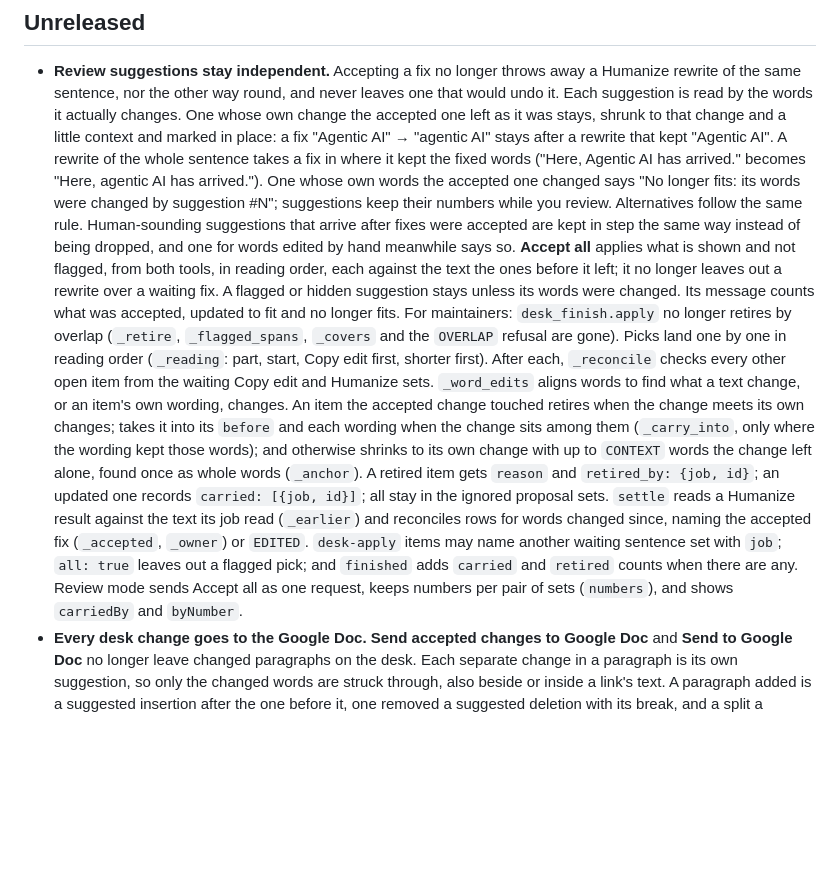
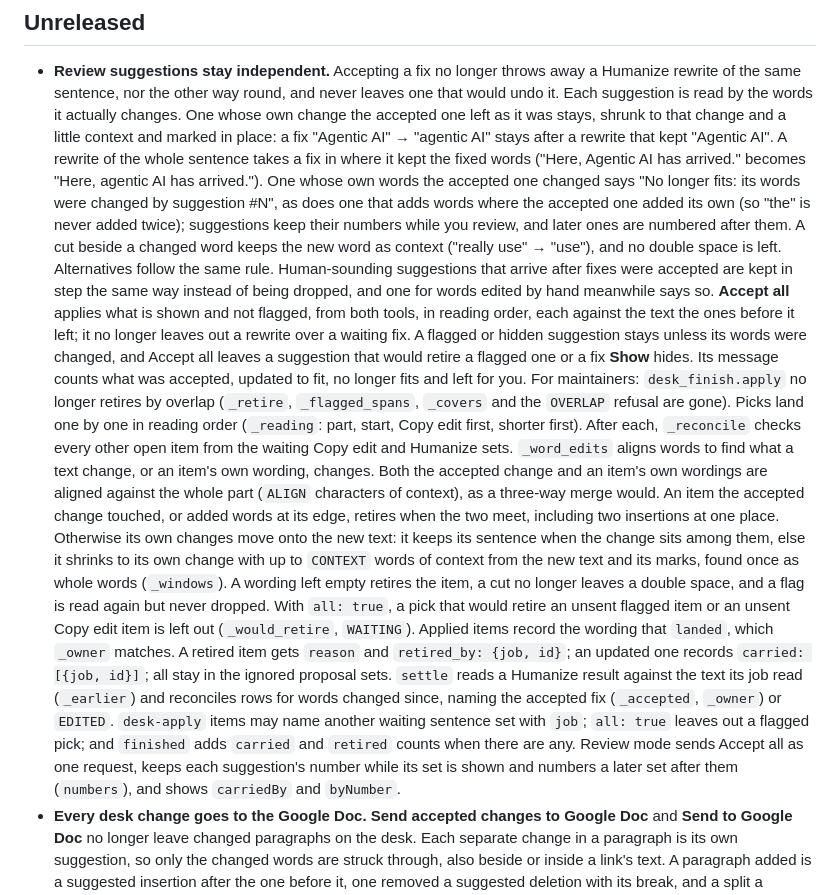
Before and after one commit to dbbaskette/marketing-studio, a Markdown page: studios/blog/CHANGELOG.md, the part around the change. Rendered like a GitHub page; blank space fills up the shorter version.

Commit message:
Describe how Blog Studio's Review suggestions meet
The runner guide and the changelog now say that a cut beside a changed
word keeps the new word as context, that two suggestions adding words at
one place never both land, that later suggestions are numbered after the
ones shown, and that Accept all never retires a flagged suggestion or a
fix hidden by Show.

Co-Authored-By: Claude Opus 5.5 <noreply@anthropic.com>

```diff
--- a/studios/blog/CHANGELOG.md
+++ b/studios/blog/CHANGELOG.md
@@ -13,29 +13,39 @@ changes for authors first, then what changes for maintainers.
   "Agentic AI". A rewrite of the whole sentence takes a fix in where it kept the fixed
   words ("Here, Agentic AI has arrived." becomes "Here, agentic AI has arrived."). One
   whose own words the accepted one changed says "No longer fits: its words were changed
-  by suggestion #N"; suggestions keep their numbers while you review. Alternatives follow
-  the same rule. Human-sounding suggestions that arrive after fixes were accepted are kept
+  by suggestion #N", as does one that adds words where the accepted one added its own (so
+  "the" is never added twice); suggestions keep their numbers while you review, and later
+  ones are numbered after them. A cut beside a changed word keeps the new word as context
+  ("really use" → "use"), and no double space is left. Alternatives follow the same
+  rule. Human-sounding suggestions that arrive after fixes were accepted are kept
   in step the same way instead of being dropped, and one for words edited by hand
   meanwhile says so. **Accept all** applies what is shown and not flagged, from both
   tools, in reading order, each against the text the ones before it left; it no longer
   leaves out a rewrite over a waiting fix. A flagged or hidden suggestion stays unless its
-  words were changed. Its message counts what was accepted, updated to fit and no longer
-  fits. For maintainers: `desk_finish.apply` no longer retires by overlap (`_retire`,
+  words were changed, and Accept all leaves a suggestion that would retire a flagged one or
+  a fix **Show** hides. Its message counts what was accepted, updated to fit, no longer fits
+  and left for you. For maintainers: `desk_finish.apply` no longer retires by overlap (`_retire`,
   `_flagged_spans`, `_covers` and the `OVERLAP` refusal are gone). Picks land one by one in
   reading order (`_reading`: part, start, Copy edit first, shorter first). After each,
   `_reconcile` checks every other open item from the waiting Copy edit and Humanize sets.
   `_word_edits` aligns words to find what a text change, or an item's own wording, changes.
-  An item the accepted change touched retires when the change meets its own changes; takes
-  it into its `before` and each wording when the change sits among them (`_carry_into`,
-  only where the wording kept those words); and otherwise shrinks to its own change with
-  up to `CONTEXT` words the change left alone, found once as whole words (`_anchor`).
+  Both the accepted change and an item's own wordings are aligned against the whole part
+  (`ALIGN` characters of context), as a three-way merge would. An item the accepted change
+  touched, or added words at its edge, retires when the two meet, including two insertions
+  at one place. Otherwise its own changes move onto the new text: it keeps its sentence
+  when the change sits among them, else it shrinks to its own change with up to `CONTEXT`
+  words of context from the new text and its marks, found once as whole words (`_windows`).
+  A wording left empty retires the item, a cut no longer leaves a double space, and a flag
+  is read again but never dropped. With `all: true`, a pick that would retire an unsent
+  flagged item or an unsent Copy edit item is left out (`_would_retire`, `WAITING`).
+  Applied items record the wording that `landed`, which `_owner` matches.
   A retired item gets `reason` and `retired_by: {job, id}`; an updated one records
   `carried: [{job, id}]`; all stay in the ignored proposal sets. `settle` reads a Humanize
   result against the text its job read (`_earlier`) and reconciles rows for words changed
   since, naming the accepted fix (`_accepted`, `_owner`) or `EDITED`. `desk-apply` items may
   name another waiting sentence set with `job`; `all: true` leaves out a flagged pick; and
   `finished` adds `carried` and `retired` counts when there are any. Review mode sends
-  Accept all as one request, keeps numbers per pair of sets (`numbers`), and shows
+  Accept all as one request, keeps each suggestion's number while its set is shown and numbers a later set after them (`numbers`), and shows
   `carriedBy` and `byNumber`.
 - **Every desk change goes to the Google Doc.** **Send accepted changes to Google Doc** and
   **Send to Google Doc** no longer leave changed paragraphs on the desk. Each separate
```
Also changed, not shown: 1 other file.
